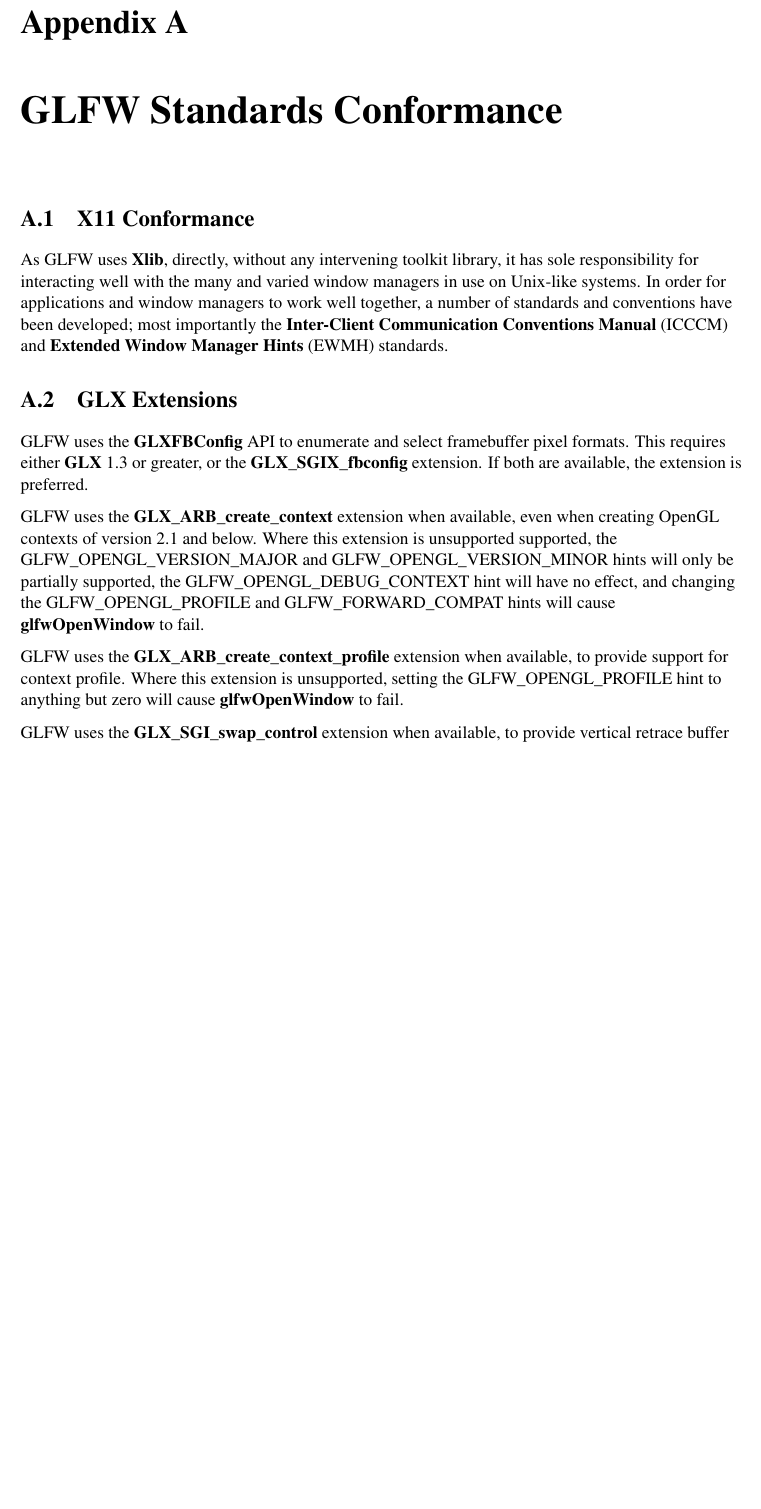
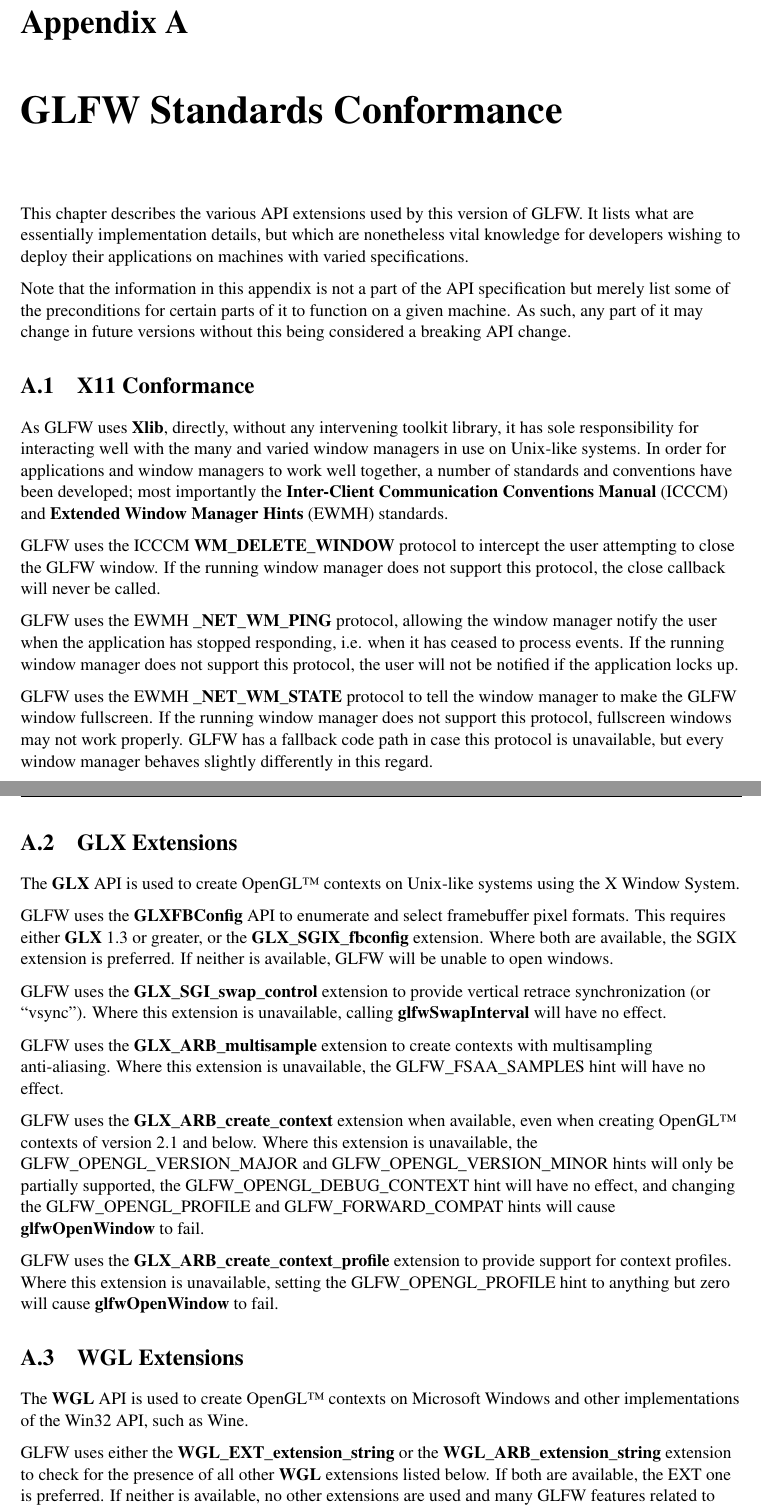
Before and after one commit to glfw/glfw-legacy, a LaTeX document (docs/glfwrm.tex): part of page 65 of 66 before the commit and two parts of pages 65 and 66 of 67 after it, the two joined at a grey line, cut so that both start at the same text, the shorter picture padded with empty space. Compiled offline with pdfLaTeX; the source files are stored in an older character set and shown here as Unicode.

Commit message:
Expanded and improved conformance appendix.

```diff
--- a/docs/glfwrm.tex
+++ b/docs/glfwrm.tex
@@ -3082,6 +3082,16 @@ number of logical processors.
 \chapter{GLFW Standards Conformance}
 \thispagestyle{fancy}
 
+This chapter describes the various API extensions used by this version of
+\GLFW .  It lists what are essentially implementation details, but which are
+nonetheless vital knowledge for developers wishing to deploy their applications
+on machines with varied specifications.
+
+Note that the information in this appendix is not a part of the API
+specification but merely list some of the preconditions for certain parts of it
+to function on a given machine.  As such, any part of it may change in future
+versions without this being considered a breaking API change.
+
 %-------------------------------------------------------------------------
 \section{X11 Conformance}
 
@@ -3093,26 +3103,51 @@ conventions have been developed; most importantly the \textbf{Inter-Client
 Communication Conventions Manual} (ICCCM) and \textbf{Extended Window Manager
 Hints} (EWMH) standards.
 
+\GLFW\ uses the ICCCM \textbf{WM\_DELETE\_WINDOW} protocol to intercept the user
+attempting to close the \GLFW\ window.  If the running window manager does not
+support this protocol, the close callback will never be called.
+
+\GLFW\ uses the EWMH \textbf{\_NET\_WM\_PING} protocol, allowing the window
+manager notify the user when the application has stopped responding, i.e. when
+it has ceased to process events.  If the running window manager does not
+support this protocol, the user will not be notified if the application locks
+up.
+
+\GLFW\ uses the EWMH \textbf{\_NET\_WM\_STATE} protocol to tell the window
+manager to make the \GLFW\ window fullscreen.  If the running window manager
+does not support this protocol, fullscreen windows may not work properly.
+\GLFW\ has a fallback code path in case this protocol is unavailable, but every
+window manager behaves slightly differently in this regard.
+
 %-------------------------------------------------------------------------
 \section{GLX Extensions}
+
+The \textbf{GLX} API is used to create \OpenGL\ contexts on Unix-like systems
+using the X Window System.
 
 \GLFW\ uses the \textbf{GLXFBConfig} API to enumerate and select framebuffer
 pixel formats.  This requires either \textbf{GLX} 1.3 or greater, or the
-\textbf{GLX\_SGIX\_fbconfig} extension.  If both are available, the extension
-is preferred.
+\textbf{GLX\_SGIX\_fbconfig} extension.  Where both are available, the SGIX
+extension is preferred.  If neither is available, \GLFW\ will be unable to open
+windows.
+
+\GLFW\ uses the \textbf{GLX\_SGI\_swap\_control} extension to provide vertical
+retrace synchronization (or ``vsync'').  Where this extension is unavailable,
+calling \textbf{glfwSwapInterval} will have no effect.
+
+\GLFW\ uses the \textbf{GLX\_ARB\_multisample} extension to create contexts
+with multisampling anti-aliasing.  Where this extension is unavailable, the
+GLFW\_FSAA\_SAMPLES hint will have no effect.
 
 \GLFW\ uses the \textbf{GLX\_ARB\_create\_context} extension when available,
-even when creating OpenGL contexts of version 2.1 and below.  Where this
-extension is unsupported supported, the GLFW\_OPENGL\_VERSION\_MAJOR and
+even when creating \OpenGL\ contexts of version 2.1 and below.  Where this
+extension is unavailable, the GLFW\_OPENGL\_VERSION\_MAJOR and
 GLFW\_OPENGL\_VERSION\_MINOR hints will only be partially supported, the
 GLFW\_OPENGL\_DEBUG\_CONTEXT hint will have no effect, and changing the
 GLFW\_OPENGL\_PROFILE and GLFW\_FORWARD\_COMPAT hints will cause
 \textbf{glfwOpenWindow} to fail.
 
-\GLFW\ uses the \textbf{GLX\_ARB\_create\_context\_profile} extension when
-available, to provide support for context profile.  Where this extension is
-unsupported, setting the GLFW\_OPENGL\_PROFILE hint to anything but zero will
-cause \textbf{glfwOpenWindow} to fail.
-
-\GLFW\ uses the \textbf{GLX\_SGI\_swap\_control} extension when available, to
-provide vertical retrace buffer swap sync or ``vsync''.  Where this extension
+\GLFW\ uses the \textbf{GLX\_ARB\_create\_context\_profile} extension to
+provide support for context profiles.  Where this extension is unavailable,
+setting the GLFW\_OPENGL\_PROFILE hint to anything but zero will cause
+\textbf{glfwOpenWindow} to fail.
@@ -3125,3 +3155,11 @@ unsupported, the GLFW\_FSAA\_SAMPLES hint will have no effect.
 %-------------------------------------------------------------------------
 \section{WGL Extensions}
 
+The \textbf{WGL} API is used to create \OpenGL\ contexts on Microsoft Windows
+and other implementations of the Win32 API, such as Wine.
+
+\GLFW\ uses either the \textbf{WGL\_EXT\_extension\_string} or the
+\textbf{WGL\_ARB\_extension\_string} extension to check for the presence of all
+other \textbf{WGL} extensions listed below.  If both are available, the EXT one
+is preferred.  If neither is available, no other extensions are used and many
+\GLFW\ features related to context creation will have no effect or cause errors
```
Also changed, not shown: docs/glfwrm.tex (29 more changed lines).
